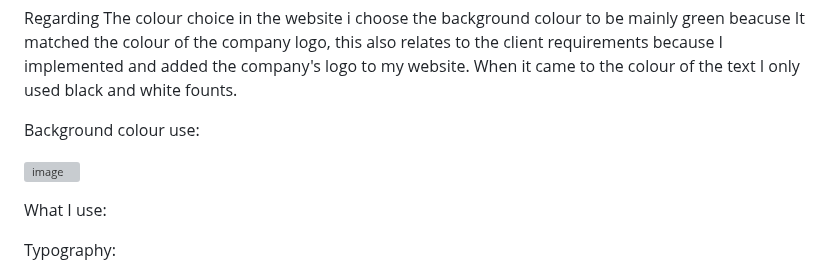
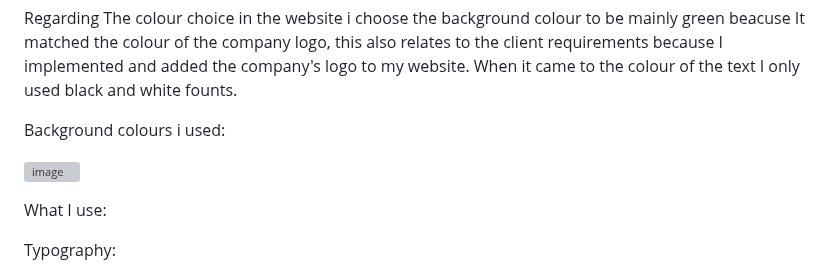
Before and after one commit to rigogomes123/Unit-_15_web_developmentt, a Markdown page: README.md, the part around the change. Rendered like a GitHub page; grey boxes are pictures that could not be loaded.

```diff
--- a/README.md
+++ b/README.md
@@ -296,9 +296,10 @@ Colour scheme choice:
 
 Regarding The colour choice in the website i choose the background colour to be mainly green beacuse It matched the colour of the company logo, this also relates to the client requirements because I implemented and added the company's logo to my website. When it came to the colour of the text I only used black and white founts.
 
-Background colour use:
+Background colours  i used:
 
 ![image](https://github.com/user-attachments/assets/88b54260-9c45-4098-9aa6-7528283e0720)
+
 
 
 What I use:
```
